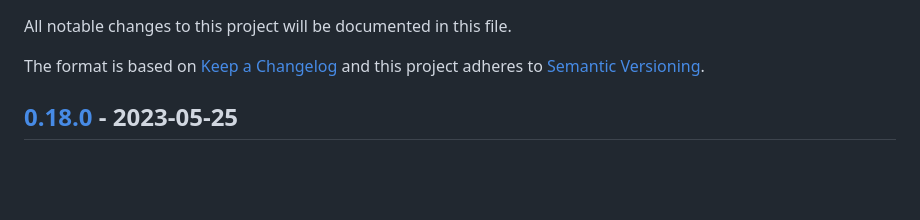
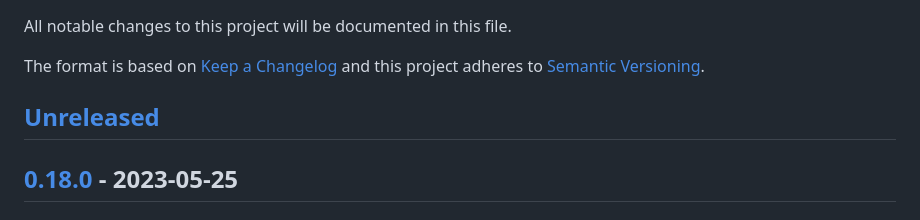
Before and after one commit to google/playground-elements, a Markdown page: CHANGELOG.md, the part around one of its changes. GitHub-like rendering; blank space fills up the shorter version.

Commit message:
Add Unreleased section

```diff
--- a/CHANGELOG.md
+++ b/CHANGELOG.md
@@ -16,6 +16,8 @@ and this project adheres to [Semantic Versioning](http://semver.org/).
 <!-- ### Added -->
 <!-- ### Fixed -->
 <!-- ### Removed -->
+
+## [Unreleased]
 
 ## [0.18.0] - 2023-05-25
 
```
Also changed, not shown: other parts of CHANGELOG.md (+1 -0 lines).
